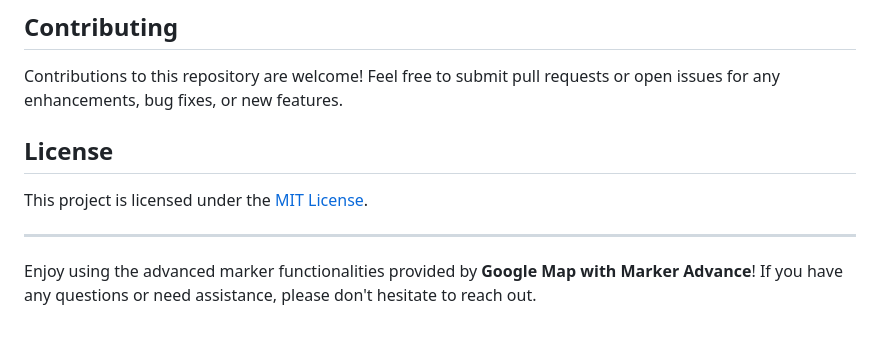
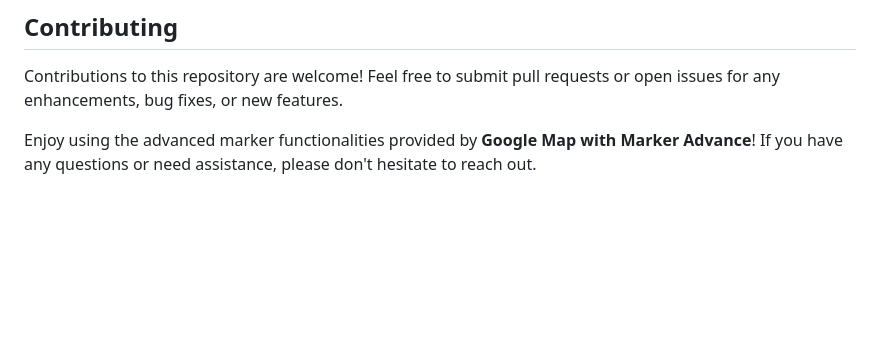
Before and after one commit to shrasel/google-map-with-advanced-marker, a Markdown page: readme.md, the part around one of its changes. Drawn GitHub-style; blank space fills up the shorter version.

```diff
--- a/readme.md
+++ b/readme.md
@@ -107,10 +107,4 @@ This section outlines how to use the two marker functionalities provided by this
 Contributions to this repository are welcome! Feel free to submit pull requests or open issues for any enhancements, bug fixes, or new features.
 
 
-## License
-
-This project is licensed under the [MIT License](LICENSE).
-
----
-
 Enjoy using the advanced marker functionalities provided by **Google Map with Marker Advance**! If you have any questions or need assistance, please don't hesitate to reach out.
```
Also changed, not shown: other parts of readme.md (+2 -2 lines).
